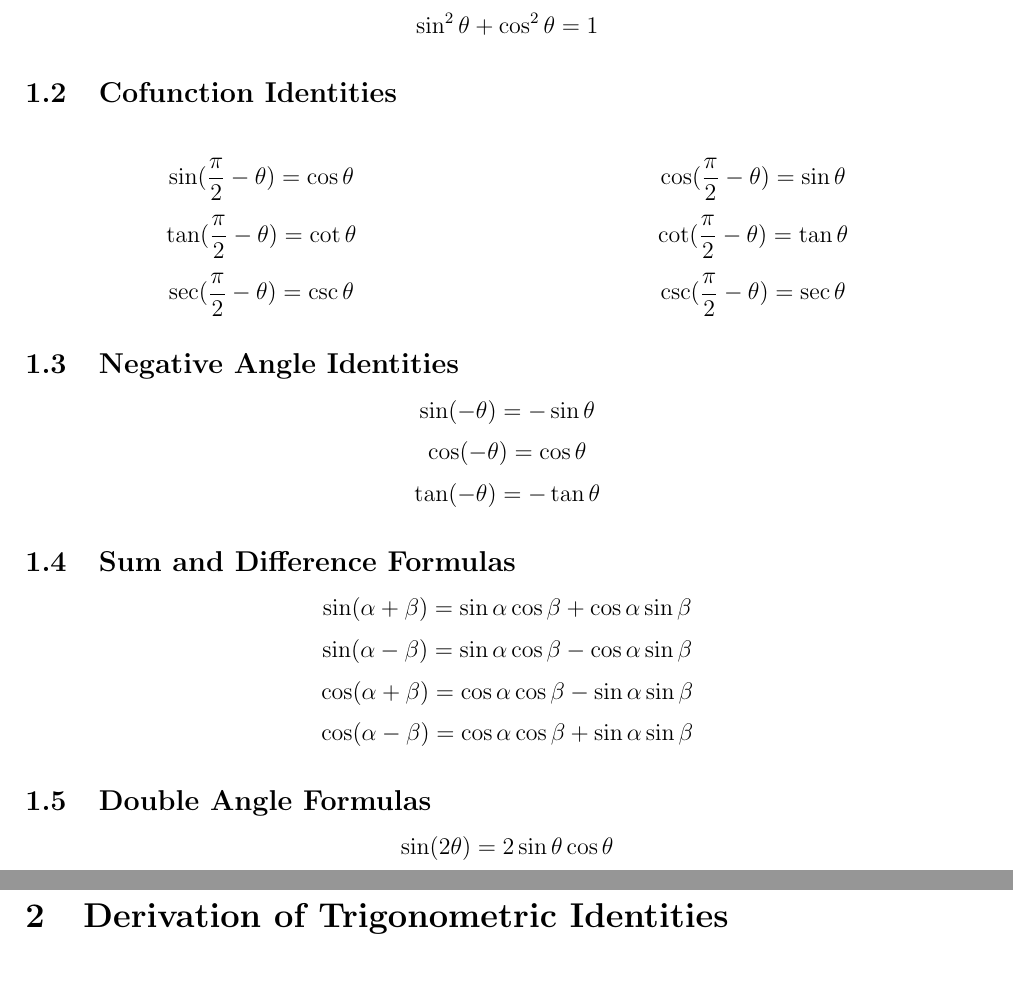
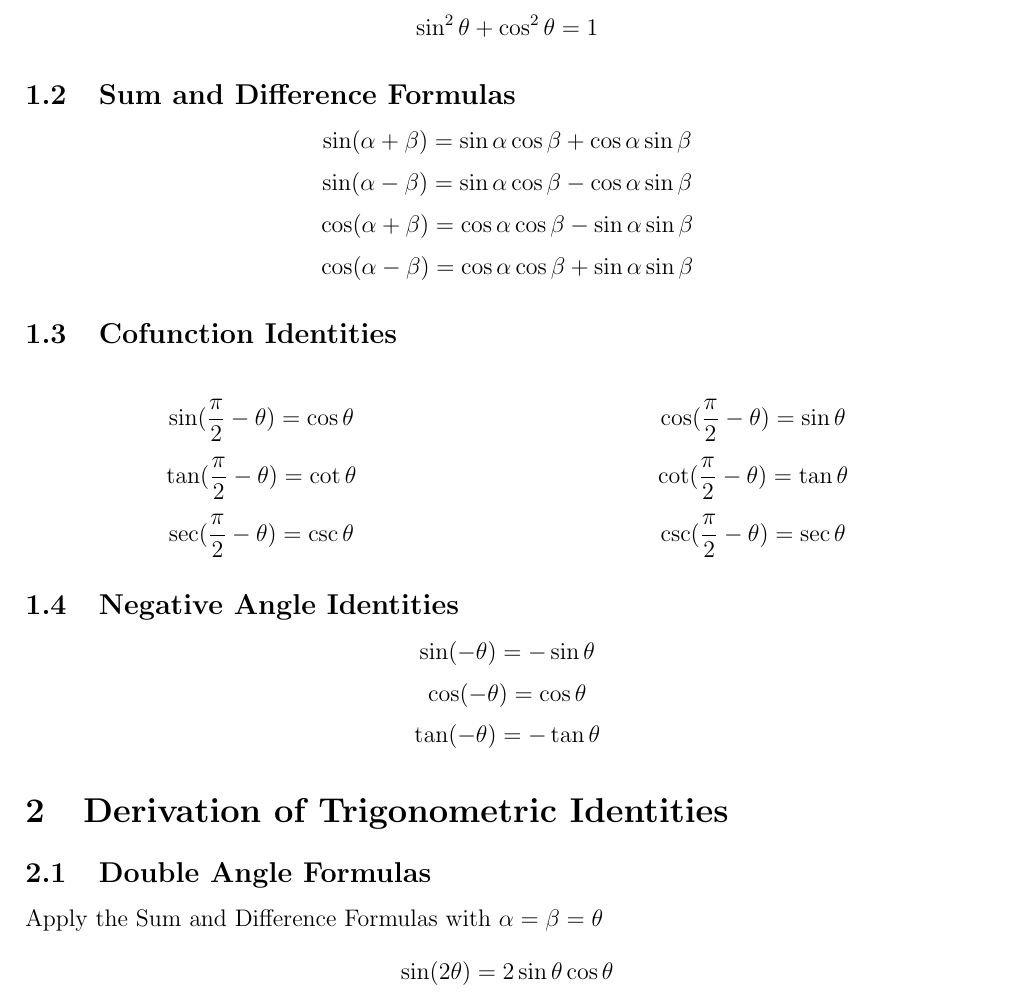
Before and after one commit to Non-J/classnotes, a LaTeX document (kvis/maths/Precalc2.tex): two parts of pages 1 and 2 of 4 before the commit and part of page 1 of 4 after it, the two joined at a grey line, cut so that both start at the same text. Compiled offline with pdfLaTeX.

Commit message:
update precalc2

```diff
--- a/kvis/maths/Precalc2.tex
+++ b/kvis/maths/Precalc2.tex
@@ -17,6 +17,12 @@
 \subsection{Pythagorean Identities}
 $$\sin^2\theta+\cos^2\theta=1$$
 
+\subsection{Sum and Difference Formulas}
+$$\sin(\alpha+\beta)=\sin\alpha\cos\beta+\cos\alpha\sin\beta$$
+$$\sin(\alpha-\beta)=\sin\alpha\cos\beta-\cos\alpha\sin\beta$$
+$$\cos(\alpha+\beta)=\cos\alpha\cos\beta-\sin\alpha\sin\beta$$
+$$\cos(\alpha-\beta)=\cos\alpha\cos\beta+\sin\alpha\sin\beta$$
+
 \subsection{Cofunction Identities}
 \begin{multicols}{2}
 	$$\sin(\frac{\pi}{2}-\theta)=\cos\theta$$
@@ -33,17 +39,12 @@ $$\sin(-\theta)=-\sin\theta$$
 $$\cos(-\theta)=\cos\theta$$
 $$\tan(-\theta)=-\tan\theta$$
 
-\subsection{Sum and Difference Formulas}
-$$\sin(\alpha+\beta)=\sin\alpha\cos\beta+\cos\alpha\sin\beta$$
-$$\sin(\alpha-\beta)=\sin\alpha\cos\beta-\cos\alpha\sin\beta$$
-$$\cos(\alpha+\beta)=\cos\alpha\cos\beta-\sin\alpha\sin\beta$$
-$$\cos(\alpha-\beta)=\cos\alpha\cos\beta+\sin\alpha\sin\beta$$
+\section{Derivation of Trigonometric Identities}
 
 \subsection{Double Angle Formulas}
+Apply the Sum and Difference Formulas with $\alpha=\beta=\theta$
 $$\sin(2\theta)=2\sin\theta\cos\theta$$
 $$\cos(2\theta)=\cos^2\theta-\sin^2\theta$$
-
-\section{Derivation of Trigonometric Identities}
 
 \subsection{Sum and Difference Formulas of Tangent and Cotangent}
 From tangent identity, we get
```
Also changed, not shown: kvis/maths/Precalc2.tex (2 more changed lines).
